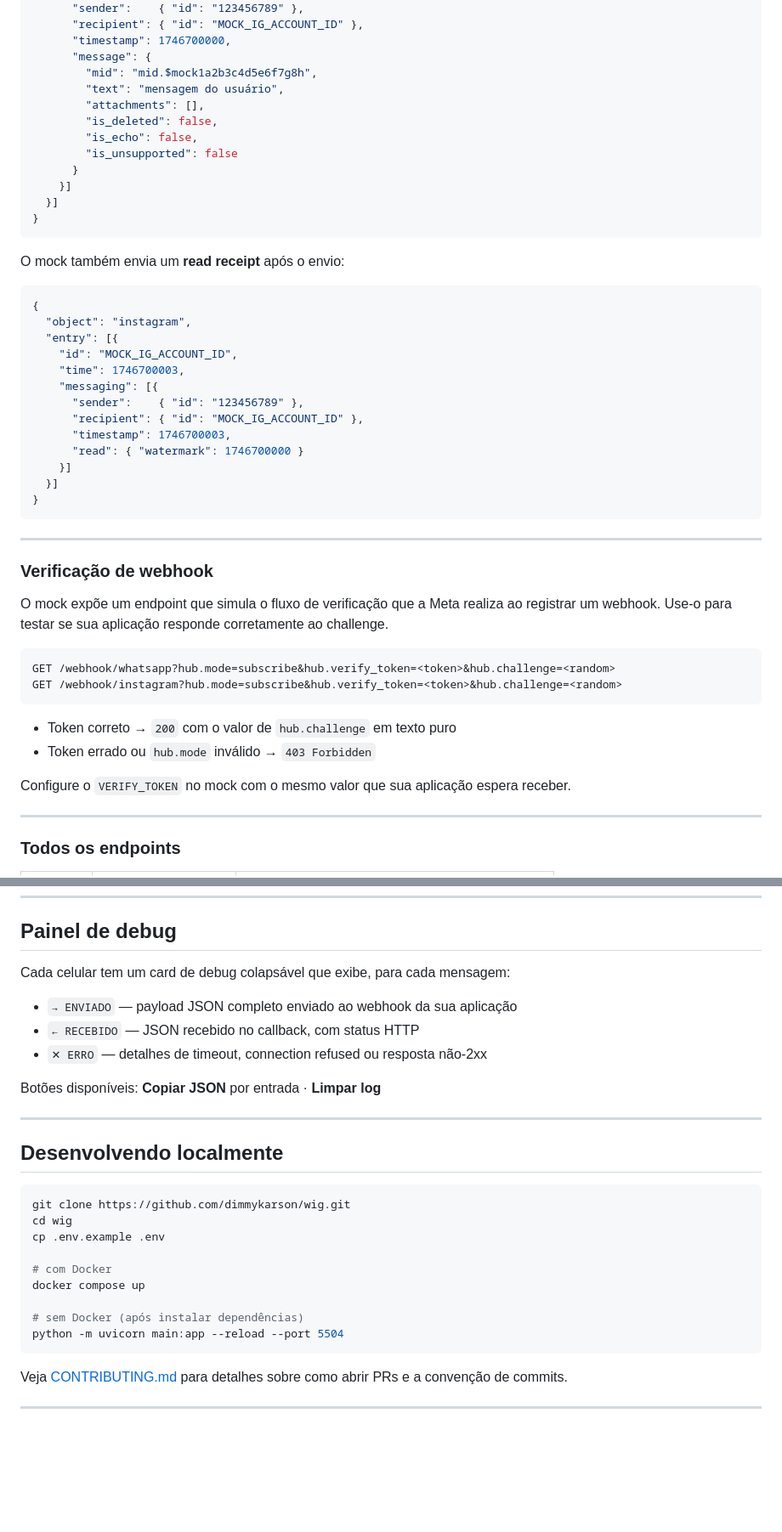
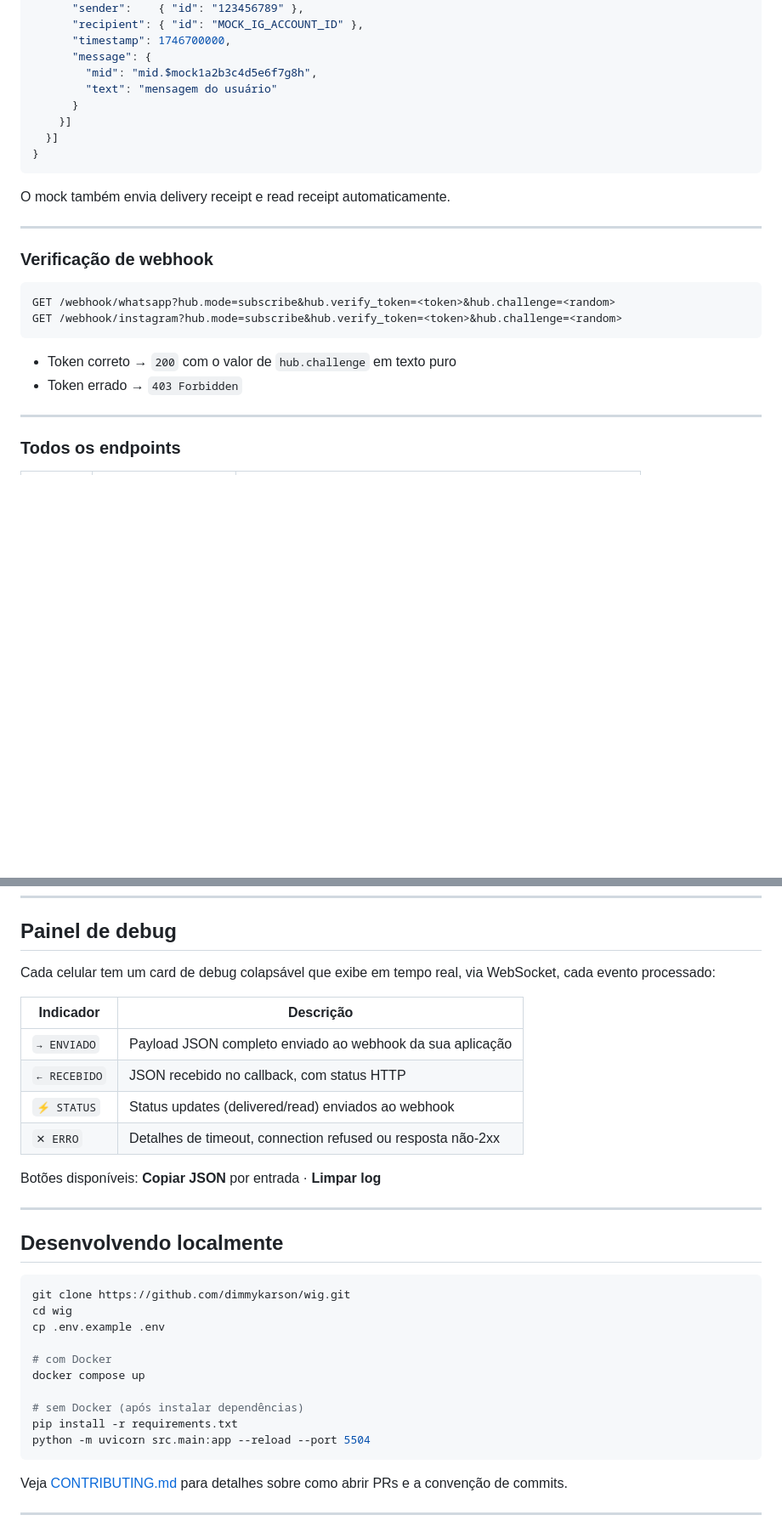
Before and after one commit to dimmykarson/wig, a Markdown page: README.md, 2 parts joined by grey strips. Shown at 85% size. Rendered like a GitHub page; blank space fills up the shorter version.

````diff
--- a/README.md
+++ b/README.md
@@ -172,40 +242,18 @@ Status enviados: `delivered` (após ~1s) e `read` (após ~3s). Delays configurá
       "timestamp": 1746700000,
       "message": {
         "mid": "mid.$mock1a2b3c4d5e6f7g8h",
-        "text": "mensagem do usuário",
-        "attachments": [],
-        "is_deleted": false,
-        "is_echo": false,
-        "is_unsupported": false
+        "text": "mensagem do usuário"
       }
     }]
   }]
 }
 ```
 
-O mock também envia um **read receipt** após o envio:
-
-```json
-{
-  "object": "instagram",
-  "entry": [{
-    "id": "MOCK_IG_ACCOUNT_ID",
-    "time": 1746700003,
-    "messaging": [{
-      "sender":    { "id": "123456789" },
-      "recipient": { "id": "MOCK_IG_ACCOUNT_ID" },
-      "timestamp": 1746700003,
-      "read": { "watermark": 1746700000 }
-    }]
-  }]
-}
-```
+O mock também envia delivery receipt e read receipt automaticamente.
 
 ---
 
 ### Verificação de webhook
-
-O mock expõe um endpoint que simula o fluxo de verificação que a Meta realiza ao registrar um webhook. Use-o para testar se sua aplicação responde corretamente ao challenge.
 
 ```
 GET /webhook/whatsapp?hub.mode=subscribe&hub.verify_token=<token>&hub.challenge=<random>
@@ -213,9 +261,7 @@ GET /webhook/instagram?hub.mode=subscribe&hub.verify_token=<token>&hub.challenge
 ```
 
 - Token correto → `200` com o valor de `hub.challenge` em texto puro
-- Token errado ou `hub.mode` inválido → `403 Forbidden`
-
-Configure o `VERIFY_TOKEN` no mock com o mesmo valor que sua aplicação espera receber.
+- Token errado → `403 Forbidden`
 
 ---
 
@@ -286,11 +334,14 @@ networks:
 
 ## Painel de debug
 
-Cada celular tem um card de debug colapsável que exibe, para cada mensagem:
+Cada celular tem um card de debug colapsável que exibe em tempo real, via WebSocket, cada evento processado:
 
-- `→ ENVIADO` — payload JSON completo enviado ao webhook da sua aplicação
-- `← RECEBIDO` — JSON recebido no callback, com status HTTP
-- `✕ ERRO` — detalhes de timeout, connection refused ou resposta não-2xx
+| Indicador | Descrição |
+|---|---|
+| `→ ENVIADO` | Payload JSON completo enviado ao webhook da sua aplicação |
+| `← RECEBIDO` | JSON recebido no callback, com status HTTP |
+| `⚡ STATUS` | Status updates (delivered/read) enviados ao webhook |
+| `✕ ERRO` | Detalhes de timeout, connection refused ou resposta não-2xx |
 
 Botões disponíveis: **Copiar JSON** por entrada · **Limpar log**
 
@@ -307,7 +358,8 @@ cp .env.example .env
 docker compose up
 
 # sem Docker (após instalar dependências)
-python -m uvicorn main:app --reload --port 5504
+pip install -r requirements.txt
+python -m uvicorn src.main:app --reload --port 5504
 ```
 
 Veja [CONTRIBUTING.md](CONTRIBUTING.md) para detalhes sobre como abrir PRs e a convenção de commits.
````
Also changed, not shown: other parts of README.md (+102 -30 lines).
